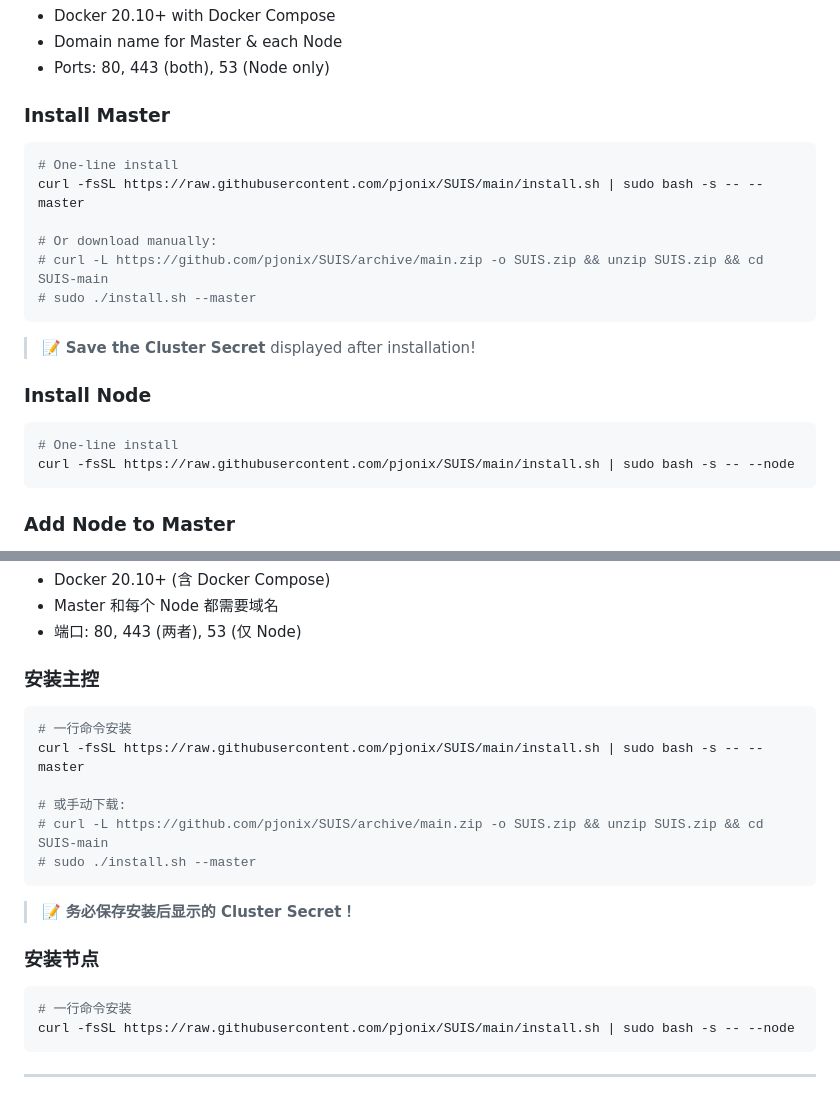
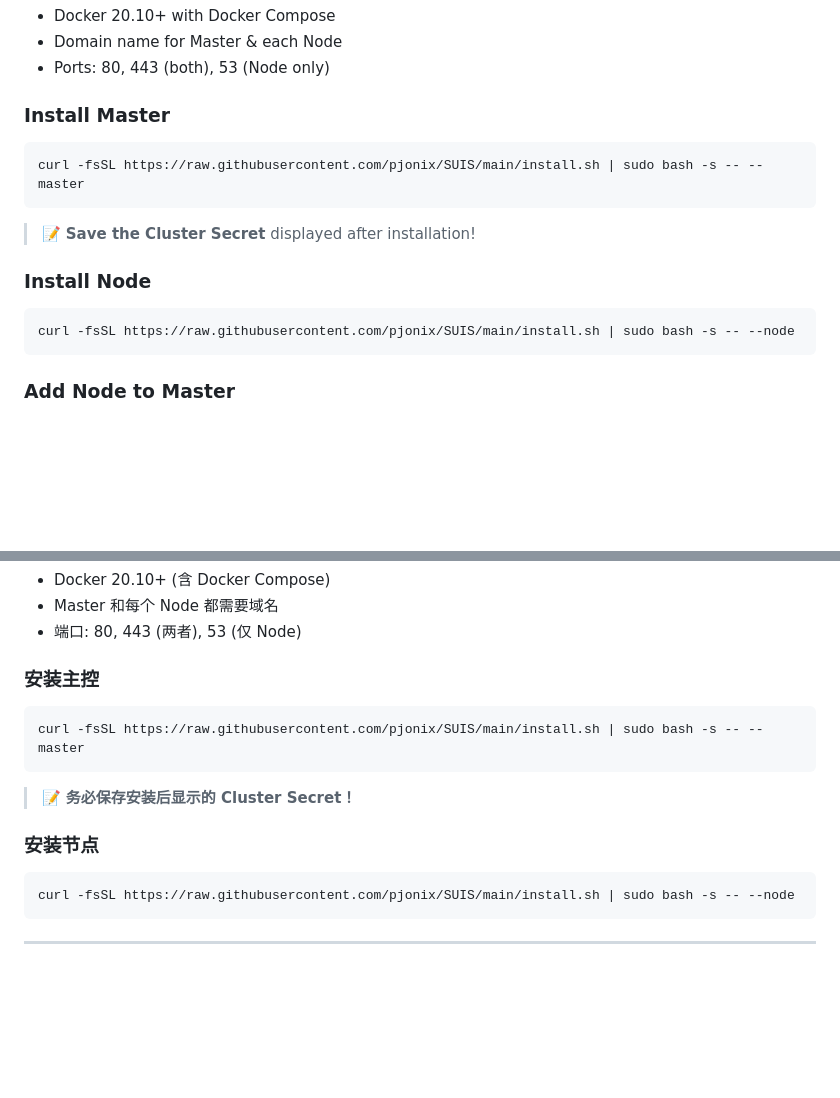
Before and after one commit to hioTEC/SUIS, a Markdown page: README.md, 2 parts joined by grey strips. GitHub-like rendering; blank space fills up the shorter version.

Commit message:
version 1.3.1 public

````diff
--- a/README.md
+++ b/README.md
@@ -42,12 +42,7 @@ dig +short node1.example.com
 ### Install Master
 
 ```bash
-# One-line install
 curl -fsSL https://raw.githubusercontent.com/pjonix/SUIS/main/install.sh | sudo bash -s -- --master
-
-# Or download manually:
-# curl -L https://github.com/pjonix/SUIS/archive/main.zip -o SUIS.zip && unzip SUIS.zip && cd SUIS-main
-# sudo ./install.sh --master
 ```
 
 > 📝 **Save the Cluster Secret** displayed after installation!
@@ -55,7 +50,6 @@ curl -fsSL https://raw.githubusercontent.com/pjonix/SUIS/main/install.sh | sudo
 ### Install Node
 
 ```bash
-# One-line install
 curl -fsSL https://raw.githubusercontent.com/pjonix/SUIS/main/install.sh | sudo bash -s -- --node
 ```
 
@@ -76,12 +70,7 @@ Open `https://YOUR_MASTER_DOMAIN` → Click **"+ Add Node"**
 ### 安装主控
 
 ```bash
-# 一行命令安装
 curl -fsSL https://raw.githubusercontent.com/pjonix/SUIS/main/install.sh | sudo bash -s -- --master
-
-# 或手动下载:
-# curl -L https://github.com/pjonix/SUIS/archive/main.zip -o SUIS.zip && unzip SUIS.zip && cd SUIS-main
-# sudo ./install.sh --master
 ```
 
 > 📝 **务必保存安装后显示的 Cluster Secret！**
@@ -89,7 +78,6 @@ curl -fsSL https://raw.githubusercontent.com/pjonix/SUIS/main/install.sh | sudo
 ### 安装节点
 
 ```bash
-# 一行命令安装
 curl -fsSL https://raw.githubusercontent.com/pjonix/SUIS/main/install.sh | sudo bash -s -- --node
 ```
 
````
